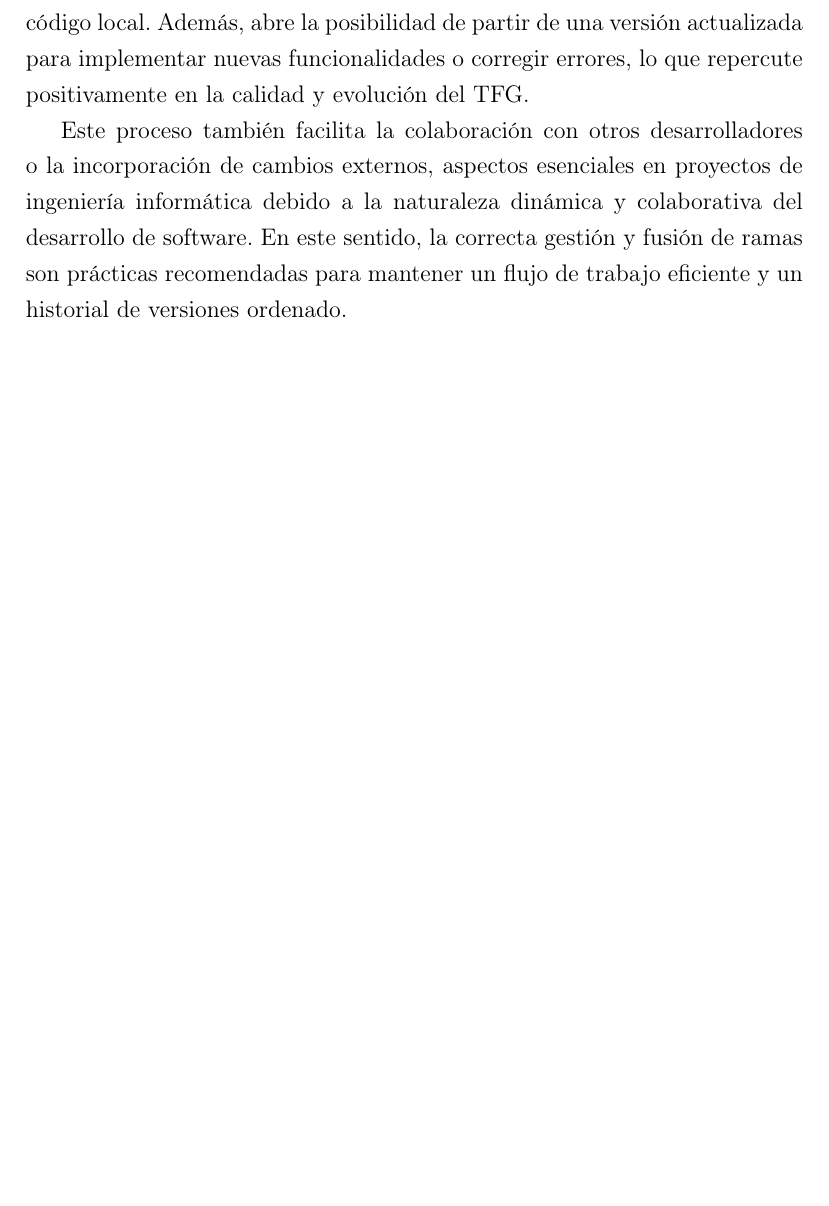
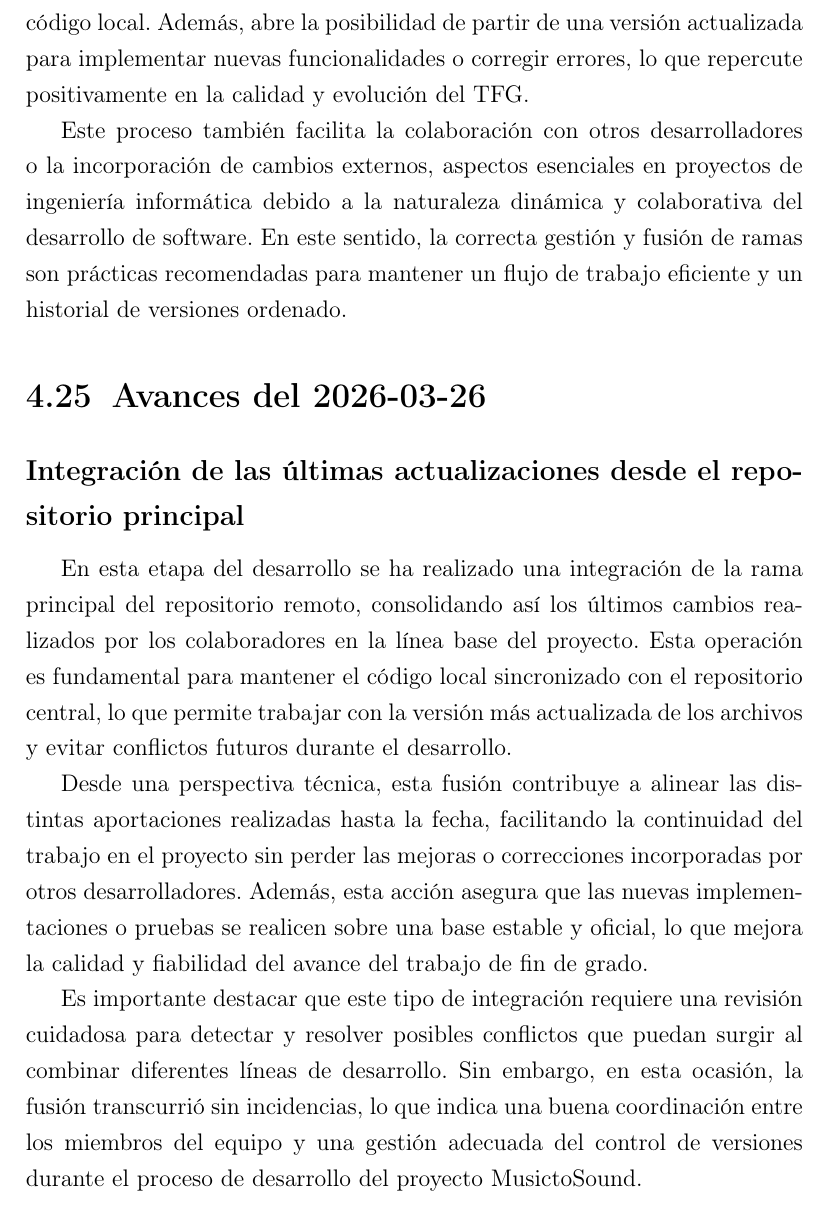
Before and after one commit to AkaruiKyuketsuki/MusictoSound, a LaTeX document (docs/main.tex, which reads docs/capitulos/04_desarrollo.tex): part of page 33 of 35, cut so that both start at the same text, the shorter picture padded with empty space. Compiled offline with pdfLaTeX.

Commit message:
ci: auto update memoria

```diff
--- a/docs/capitulos/04_desarrollo.tex
+++ b/docs/capitulos/04_desarrollo.tex
@@ -327,3 +327,13 @@ En este avance se realizó la integración de la rama principal (\texttt{main})
 Desde una perspectiva técnica, dicha integración es fundamental para mantener la continuidad en el desarrollo del proyecto, evitar conflictos posteriores y asegurar que las modificaciones colaborativas se reflejen en la base de código local. Además, abre la posibilidad de partir de una versión actualizada para implementar nuevas funcionalidades o corregir errores, lo que repercute positivamente en la calidad y evolución del TFG.
 
 Este proceso también facilita la colaboración con otros desarrolladores o la incorporación de cambios externos, aspectos esenciales en proyectos de ingeniería informática debido a la naturaleza dinámica y colaborativa del desarrollo de software. En este sentido, la correcta gestión y fusión de ramas son prácticas recomendadas para mantener un flujo de trabajo eficiente y un historial de versiones ordenado.
+
+\section{Avances del 2026-03-26}
+
+\subsection*{Integración de las últimas actualizaciones desde el repositorio principal}
+
+En esta etapa del desarrollo se ha realizado una integración de la rama principal del repositorio remoto, consolidando así los últimos cambios realizados por los colaboradores en la línea base del proyecto. Esta operación es fundamental para mantener el código local sincronizado con el repositorio central, lo que permite trabajar con la versión más actualizada de los archivos y evitar conflictos futuros durante el desarrollo.
+
+Desde una perspectiva técnica, esta fusión contribuye a alinear las distintas aportaciones realizadas hasta la fecha, facilitando la continuidad del trabajo en el proyecto sin perder las mejoras o correcciones incorporadas por otros desarrolladores. Además, esta acción asegura que las nuevas implementaciones o pruebas se realicen sobre una base estable y oficial, lo que mejora la calidad y fiabilidad del avance del trabajo de fin de grado.
+
+Es importante destacar que este tipo de integración requiere una revisión cuidadosa para detectar y resolver posibles conflictos que puedan surgir al combinar diferentes líneas de desarrollo. Sin embargo, en esta ocasión, la fusión transcurrió sin incidencias, lo que indica una buena coordinación entre los miembros del equipo y una gestión adecuada del control de versiones durante el proceso de desarrollo del proyecto MusictoSound.
```
Also changed, not shown: 1 other file.
